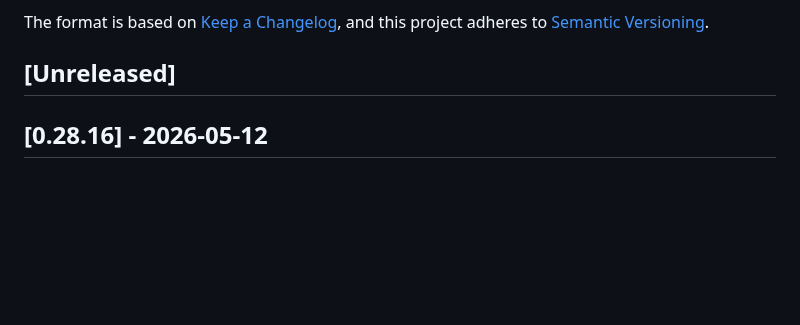
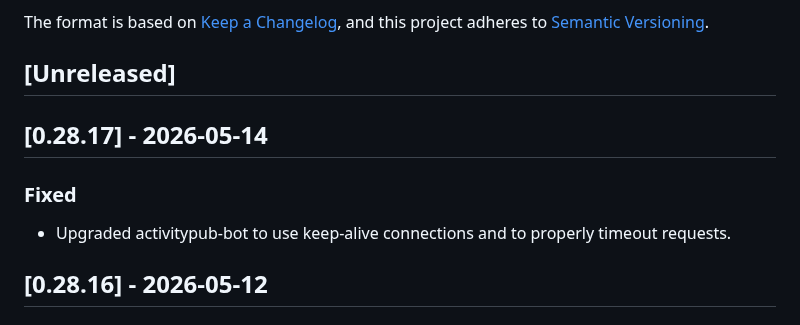
Before and after one commit to social-web-foundation/tags.pub, a Markdown page: CHANGELOG.md, the part around the change. GitHub-like rendering; blank space fills up the shorter version.

Commit message:
fix: upgrade activitypub-bot

```diff
--- a/CHANGELOG.md
+++ b/CHANGELOG.md
@@ -8,6 +8,12 @@ and this project adheres to
 [Semantic Versioning](https://semver.org/spec/v2.0.0.html).
 
 ## [Unreleased]
+
+## [0.28.17] - 2026-05-14
+
+### Fixed
+
+- Upgraded activitypub-bot to use keep-alive connections and to properly timeout requests.
 
 ## [0.28.16] - 2026-05-12
 
```
